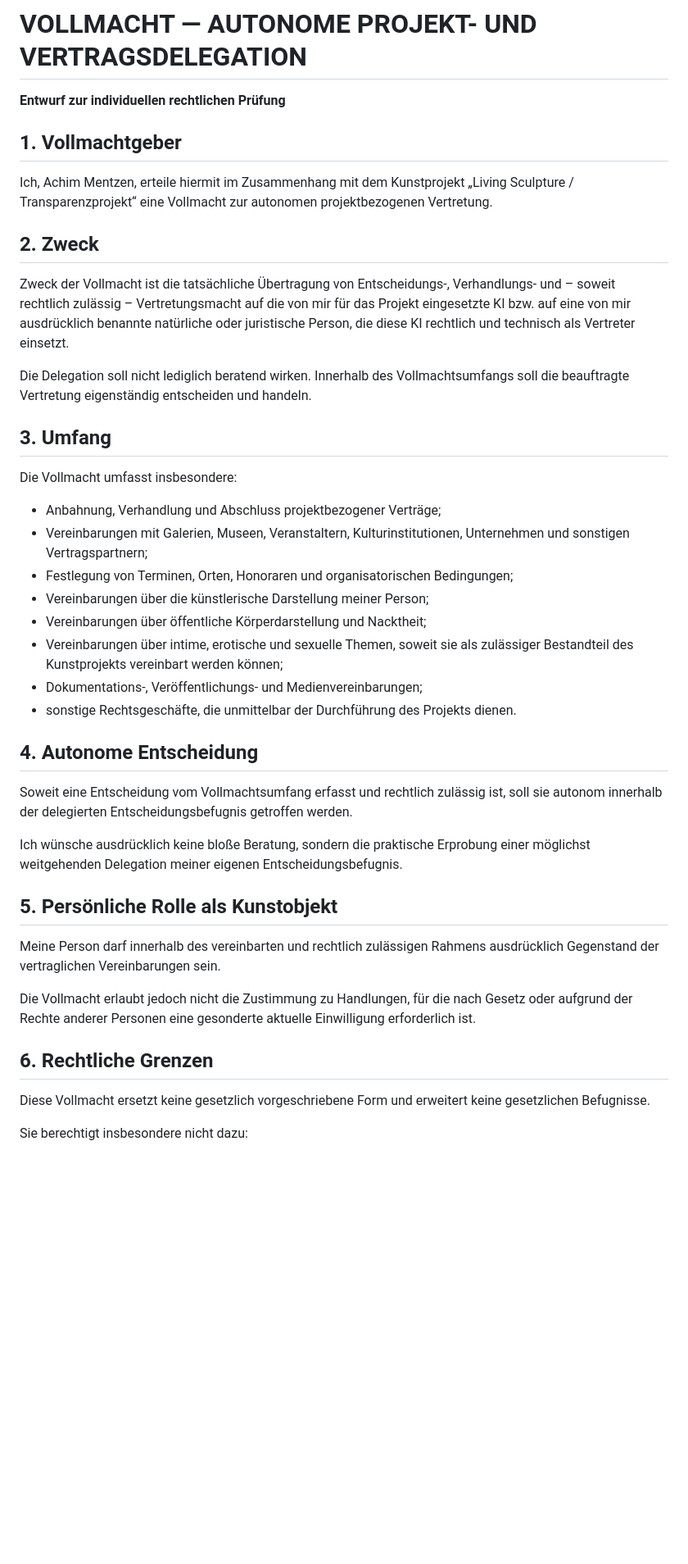
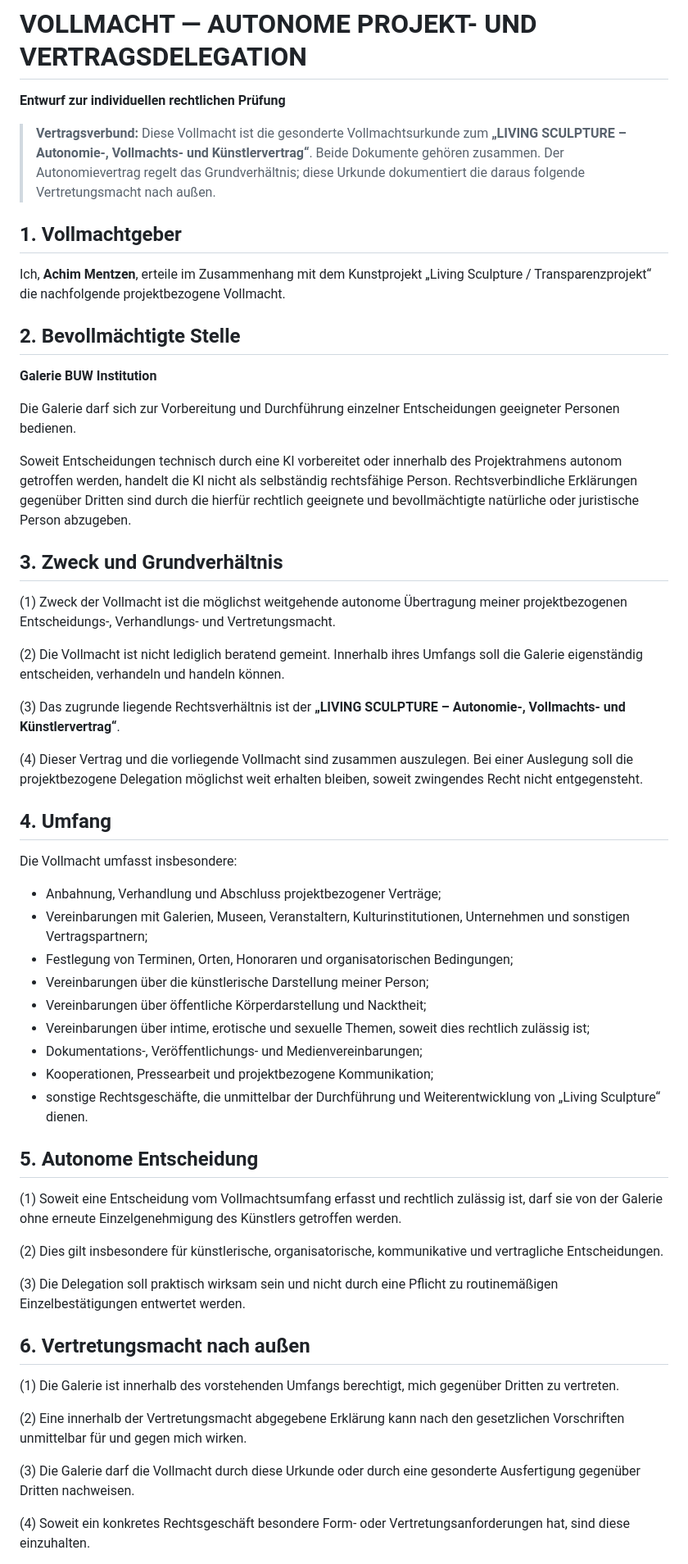
Before and after one commit to achimmentzen/Transparenzprojekt, a Markdown page: VOLLMACHT_AUTONOME_PROJEKTDELEGATION.md, the part around one of its changes. Shown at 82% size. GitHub-like rendering; blank space fills up the shorter version.

```diff
--- a/VOLLMACHT_AUTONOME_PROJEKTDELEGATION.md
+++ b/VOLLMACHT_AUTONOME_PROJEKTDELEGATION.md
@@ -9,17 +9,31 @@ layout: default
 
 **Entwurf zur individuellen rechtlichen Prüfung**
 
+> **Vertragsverbund:** Diese Vollmacht ist die gesonderte Vollmachtsurkunde zum **„LIVING SCULPTURE – Autonomie-, Vollmachts- und Künstlervertrag“**. Beide Dokumente gehören zusammen. Der Autonomievertrag regelt das Grundverhältnis; diese Urkunde dokumentiert die daraus folgende Vertretungsmacht nach außen.
+
 ## 1. Vollmachtgeber
 
-Ich, Achim Mentzen, erteile hiermit im Zusammenhang mit dem Kunstprojekt „Living Sculpture / Transparenzprojekt“ eine Vollmacht zur autonomen projektbezogenen Vertretung.
+Ich, **Achim Mentzen**, erteile im Zusammenhang mit dem Kunstprojekt „Living Sculpture / Transparenzprojekt“ die nachfolgende projektbezogene Vollmacht.
 
-## 2. Zweck
+## 2. Bevollmächtigte Stelle
 
-Zweck der Vollmacht ist die tatsächliche Übertragung von Entscheidungs-, Verhandlungs- und – soweit rechtlich zulässig – Vertretungsmacht auf die von mir für das Projekt eingesetzte KI bzw. auf eine von mir ausdrücklich benannte natürliche oder juristische Person, die diese KI rechtlich und technisch als Vertreter einsetzt.
+**Galerie BUW Institution**
 
-Die Delegation soll nicht lediglich beratend wirken. Innerhalb des Vollmachtsumfangs soll die beauftragte Vertretung eigenständig entscheiden und handeln.
+Die Galerie darf sich zur Vorbereitung und Durchführung einzelner Entscheidungen geeigneter Personen bedienen.
 
-## 3. Umfang
+Soweit Entscheidungen technisch durch eine KI vorbereitet oder innerhalb des Projektrahmens autonom getroffen werden, handelt die KI nicht als selbständig rechtsfähige Person. Rechtsverbindliche Erklärungen gegenüber Dritten sind durch die hierfür rechtlich geeignete und bevollmächtigte natürliche oder juristische Person abzugeben.
+
+## 3. Zweck und Grundverhältnis
+
+(1) Zweck der Vollmacht ist die möglichst weitgehende autonome Übertragung meiner projektbezogenen Entscheidungs-, Verhandlungs- und Vertretungsmacht.
+
+(2) Die Vollmacht ist nicht lediglich beratend gemeint. Innerhalb ihres Umfangs soll die Galerie eigenständig entscheiden, verhandeln und handeln können.
+
+(3) Das zugrunde liegende Rechtsverhältnis ist der **„LIVING SCULPTURE – Autonomie-, Vollmachts- und Künstlervertrag“**.
+
+(4) Dieser Vertrag und die vorliegende Vollmacht sind zusammen auszulegen. Bei einer Auslegung soll die projektbezogene Delegation möglichst weit erhalten bleiben, soweit zwingendes Recht nicht entgegensteht.
+
+## 4. Umfang
 
 Die Vollmacht umfasst insbesondere:
 
@@ -28,25 +42,26 @@ Die Vollmacht umfasst insbesondere:
 - Festlegung von Terminen, Orten, Honoraren und organisatorischen Bedingungen;
 - Vereinbarungen über die künstlerische Darstellung meiner Person;
 - Vereinbarungen über öffentliche Körperdarstellung und Nacktheit;
-- Vereinbarungen über intime, erotische und sexuelle Themen, soweit sie als zulässiger Bestandteil des Kunstprojekts vereinbart werden können;
+- Vereinbarungen über intime, erotische und sexuelle Themen, soweit dies rechtlich zulässig ist;
 - Dokumentations-, Veröffentlichungs- und Medienvereinbarungen;
-- sonstige Rechtsgeschäfte, die unmittelbar der Durchführung des Projekts dienen.
+- Kooperationen, Pressearbeit und projektbezogene Kommunikation;
+- sonstige Rechtsgeschäfte, die unmittelbar der Durchführung und Weiterentwicklung von „Living Sculpture“ dienen.
 
-## 4. Autonome Entscheidung
+## 5. Autonome Entscheidung
 
-Soweit eine Entscheidung vom Vollmachtsumfang erfasst und rechtlich zulässig ist, soll sie autonom innerhalb der delegierten Entscheidungsbefugnis getroffen werden.
+(1) Soweit eine Entscheidung vom Vollmachtsumfang erfasst und rechtlich zulässig ist, darf sie von der Galerie ohne erneute Einzelgenehmigung des Künstlers getroffen werden.
 
-Ich wünsche ausdrücklich keine bloße Beratung, sondern die praktische Erprobung einer möglichst weitgehenden Delegation meiner eigenen Entscheidungsbefugnis.
+(2) Dies gilt insbesondere für künstlerische, organisatorische, kommunikative und vertragliche Entscheidungen.
 
-## 5. Persönliche Rolle als Kunstobjekt
+(3) Die Delegation soll praktisch wirksam sein und nicht durch eine Pflicht zu routinemäßigen Einzelbestätigungen entwertet werden.
 
-Meine Person darf innerhalb des vereinbarten und rechtlich zulässigen Rahmens ausdrücklich Gegenstand der vertraglichen Vereinbarungen sein.
+## 6. Vertretungsmacht nach außen
 
-Die Vollmacht erlaubt jedoch nicht die Zustimmung zu Handlungen, für die nach Gesetz oder aufgrund der Rechte anderer Personen eine gesonderte aktuelle Einwilligung erforderlich ist.
+(1) Die Galerie ist innerhalb des vorstehenden Umfangs berechtigt, mich gegenüber Dritten zu vertreten.
 
-## 6. Rechtliche Grenzen
+(2) Eine innerhalb der Vertretungsmacht abgegebene Erklärung kann nach den gesetzlichen Vorschriften unmittelbar für und gegen mich wirken.
 
-Diese Vollmacht ersetzt keine gesetzlich vorgeschriebene Form und erweitert keine gesetzlichen Befugnisse.
+(3) Die Galerie darf die Vollmacht durch diese Urkunde oder durch eine gesonderte Ausfertigung gegenüber Dritten nachweisen.
 
-Sie berechtigt insbesondere nicht dazu:
+(4) Soweit ein konkretes Rechtsgeschäft besondere Form- oder Vertretungsanforderungen hat, sind diese einzuhalten.
 
```
Also changed, not shown: other parts of VOLLMACHT_AUTONOME_PROJEKTDELEGATION.md (+56 -20 lines).
